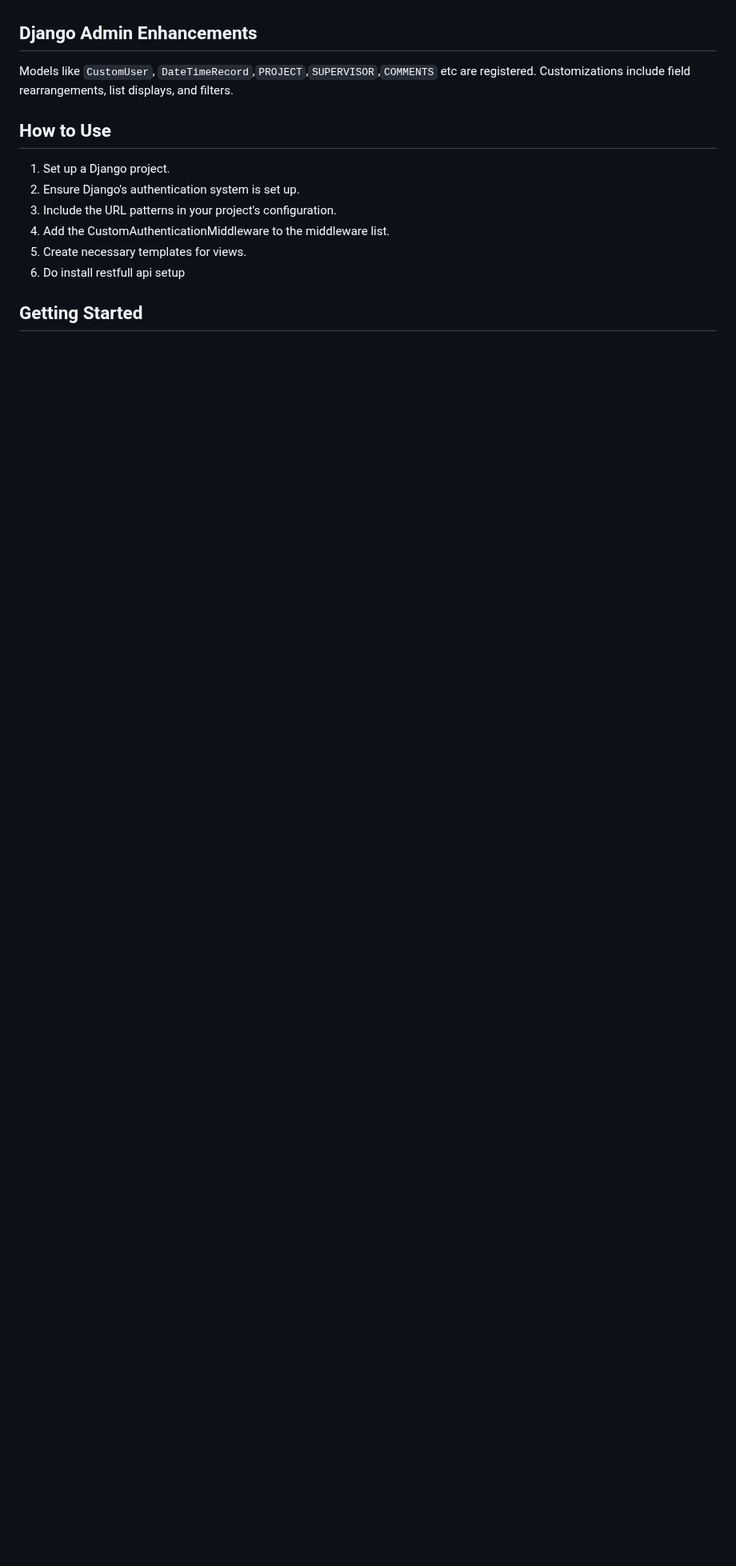
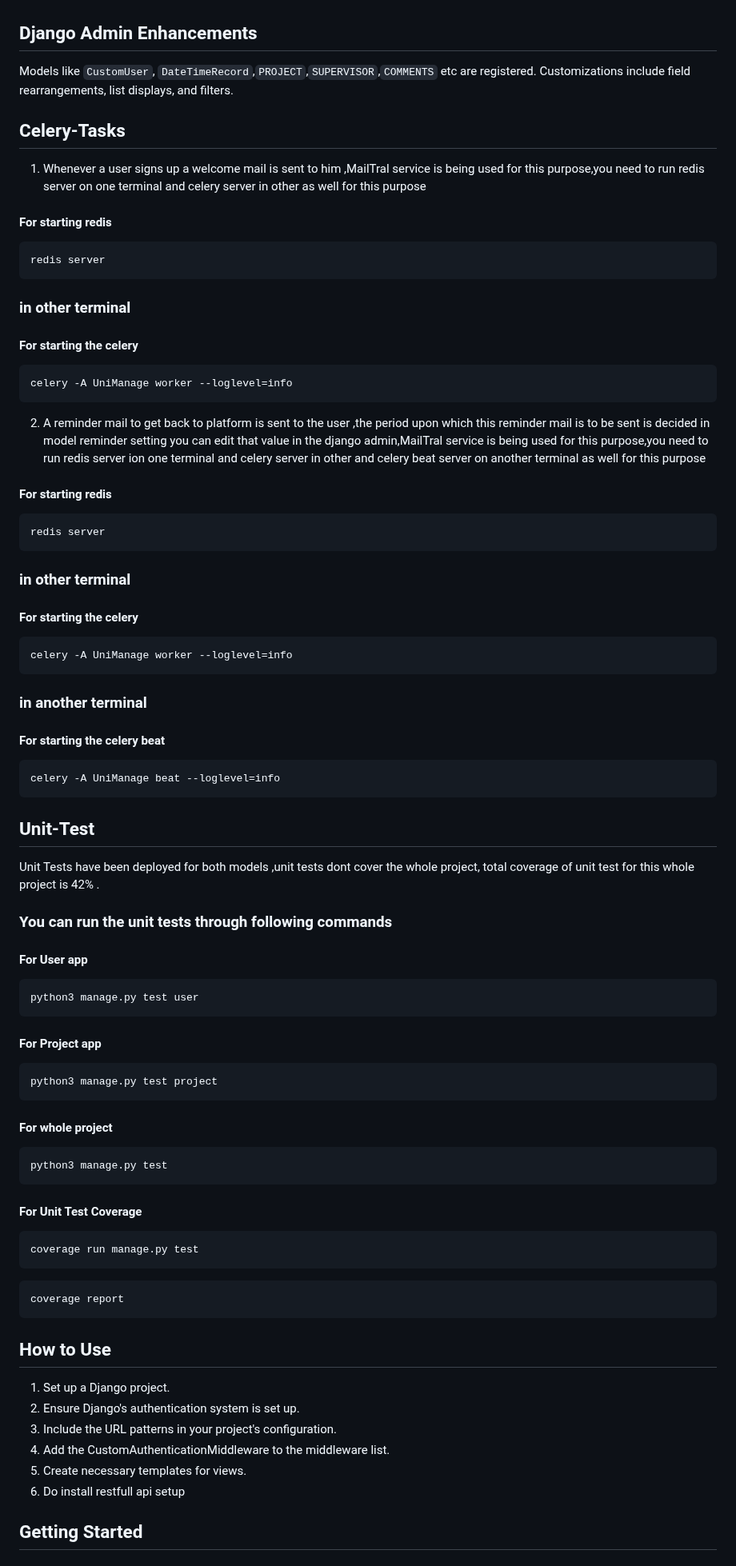
Before and after one commit to Abdul-Muqadim-Arbisoft/django_uni_manage, a Markdown page: README.md, the part around one of its changes. Shown at 80% size. Rendered like a GitHub page; blank space fills up the shorter version.

````diff
--- a/README.md
+++ b/README.md
@@ -328,8 +345,62 @@ The app's URL blueprint provides paths for both conventional web views and API a
 
 Models like `CustomUser`, `DateTimeRecord`,`PROJECT`,`SUPERVISOR`,`COMMENTS` etc  are registered. Customizations include field rearrangements, list displays, and filters.
 
+## Celery-Tasks
+1. Whenever a user signs up a welcome mail is sent to him ,MailTral service is being used for this purpose,you need to run redis server on one terminal and celery server in other as well for this purpose
+#### For starting redis
+```bash
+redis server
+```
+
+### in other terminal
+#### For starting the celery
+```bash
+celery -A UniManage worker --loglevel=info
+```
+2. A reminder mail to get back to platform is sent to the user ,the period upon which this reminder mail is to be sent is decided in model reminder setting you can edit that value in the django admin,MailTral service is being used for this purpose,you need to run redis server ion one terminal and celery server in other and celery beat server on another terminal as well for this purpose
+#### For starting redis
+```bash
+redis server
+```
+
+### in other terminal
+#### For starting the celery
+```bash
+celery -A UniManage worker --loglevel=info
+```
+
+### in another terminal
+#### For starting the celery beat
+```bash
+celery -A UniManage beat --loglevel=info
+```
+
+## Unit-Test
+Unit Tests have been deployed for both models ,unit tests dont cover the whole project, total coverage of unit test for this whole project is 42% .
+### You can run the unit tests through following commands
+#### For User app
+```bash
+python3 manage.py test user
+```
+#### For Project app
+```bash
+python3 manage.py test project
+```
+#### For whole project
+```bash
+python3 manage.py test
+```
+#### For Unit Test Coverage
+```bash
+coverage run manage.py test
+```
+```bash
+coverage report
+```
+
+
+
 ## How to Use
-
 1. Set up a Django project.
 2. Ensure Django's authentication system is set up.
 3. Include the URL patterns in your project's configuration.
````
Also changed, not shown: other parts of README.md (+34 -7 lines).
